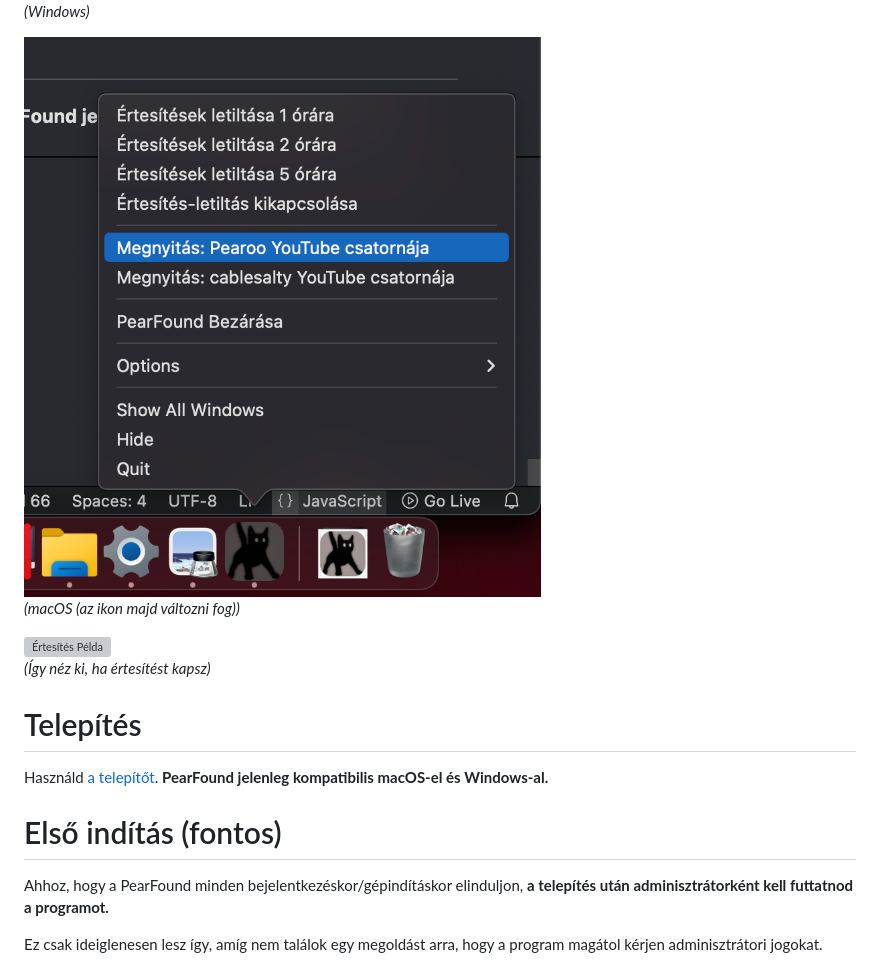
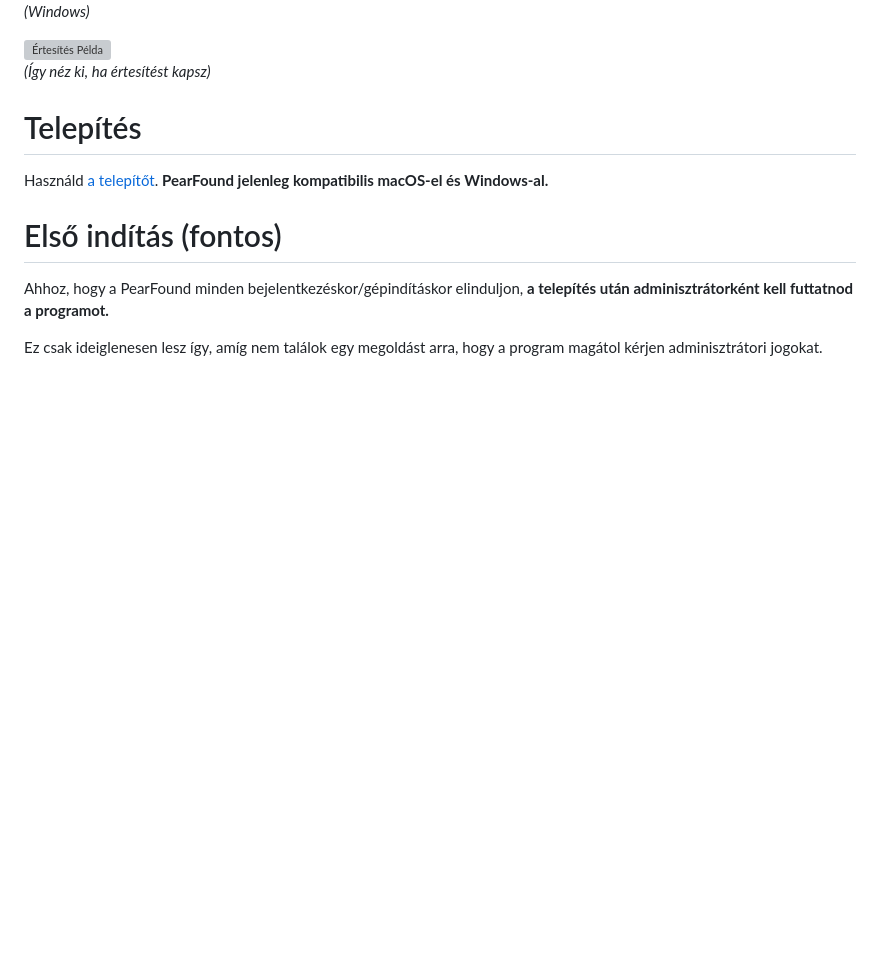
Before and after one commit to cablesalty/PearFound, a Markdown page: README.md, the part around the change. Drawn GitHub-style; blank space fills up the shorter version; grey boxes are pictures that could not be loaded.

Commit message:
macOS példa eltávolítása a README-ből

```diff
--- a/README.md
+++ b/README.md
@@ -17,9 +17,6 @@
 
 ![Tray Icon](trayicon-example.png)
 *(Windows)*
-
-![Tray Icon](dockicon-example.png)
-*(macOS (az ikon majd változni fog))*
 
 ![Értesítés Példa](notif-example.gif)
 *(Így néz ki, ha értesítést kapsz)*
```
